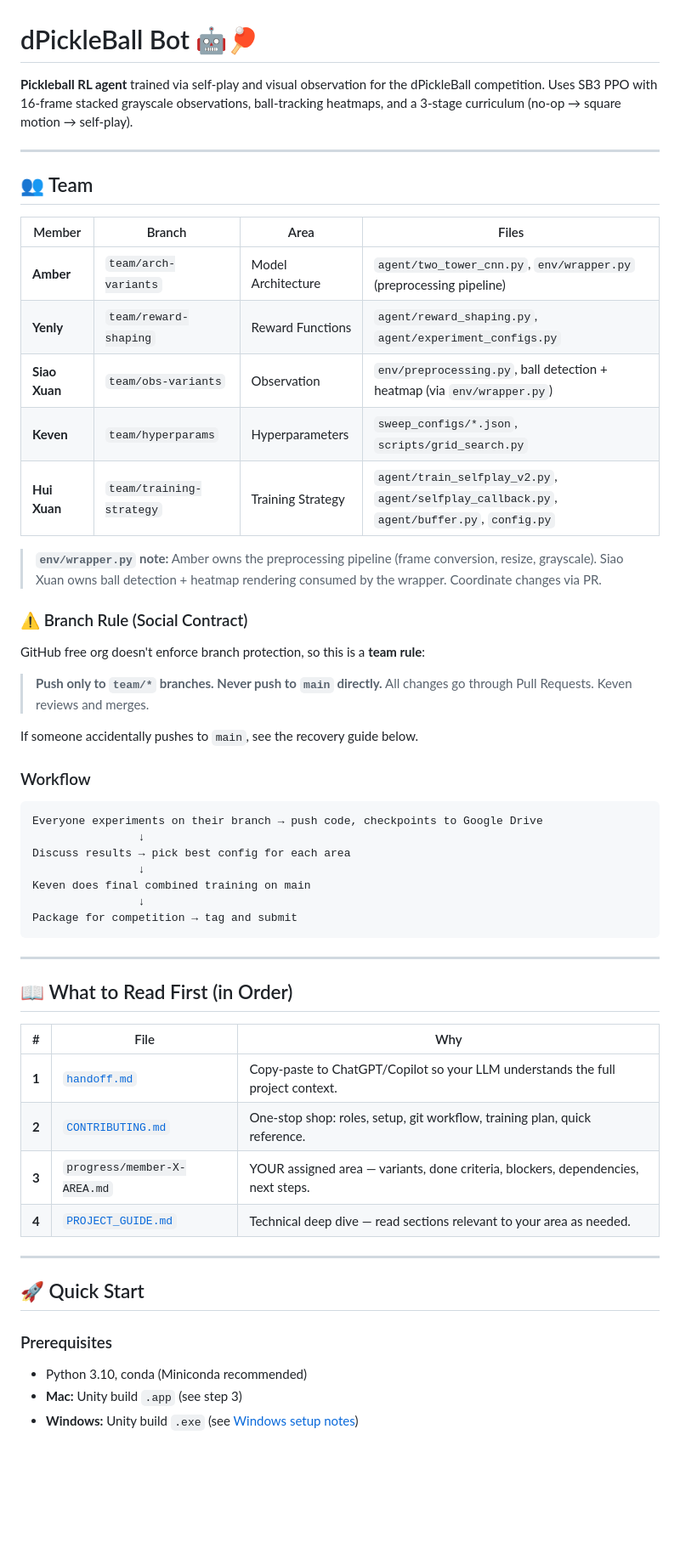
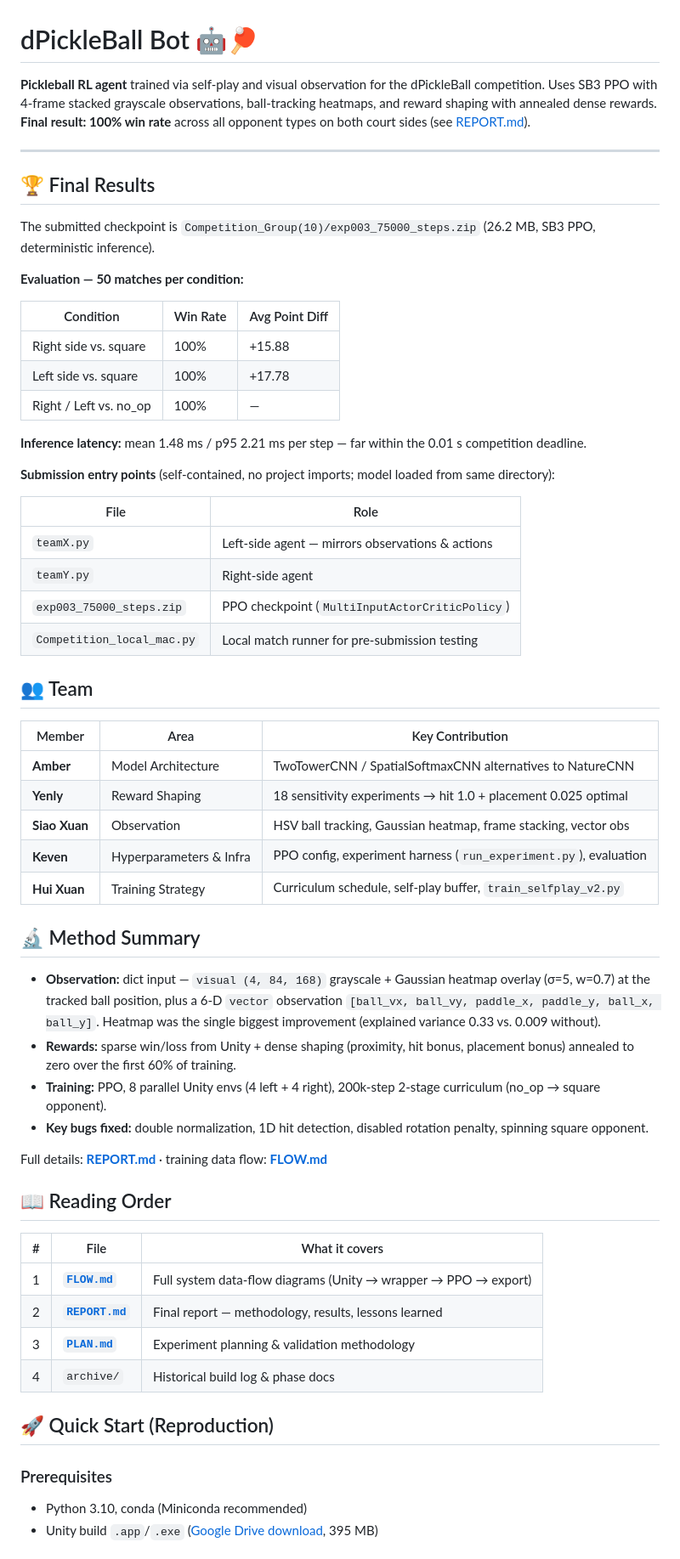
Before and after one commit to pickledev-decagon/pickleball-bot, a Markdown page: README.md, the part around one of its changes. Shown at 85% size. GitHub-like rendering; blank space fills up the shorter version.

Commit message:
docs: rewrite README to reflect final project state — results first, remove stale links to deleted docs, update repo structure

````diff
--- a/README.md
+++ b/README.md
@@ -1,60 +1,64 @@
 # dPickleBall Bot 🤖🏓
 
-**Pickleball RL agent** trained via self-play and visual observation for the dPickleBall competition. Uses SB3 PPO with 16-frame stacked grayscale observations, ball-tracking heatmaps, and a 3-stage curriculum (no-op → square motion → self-play).
+**Pickleball RL agent** trained via self-play and visual observation for the dPickleBall competition. Uses SB3 PPO with 4-frame stacked grayscale observations, ball-tracking heatmaps, and reward shaping with annealed dense rewards. **Final result: 100% win rate** across all opponent types on both court sides (see [REPORT.md](REPORT.md)).
 
 ---
 
+## 🏆 Final Results
+
+The submitted checkpoint is `Competition_Group(10)/exp003_75000_steps.zip` (26.2 MB, SB3 PPO, deterministic inference).
+
+**Evaluation — 50 matches per condition:**
+
+| Condition | Win Rate | Avg Point Diff |
+|-----------|----------|----------------|
+| Right side vs. square | 100% | +15.88 |
+| Left side vs. square | 100% | +17.78 |
+| Right / Left vs. no_op | 100% | — |
+
+**Inference latency:** mean 1.48 ms / p95 2.21 ms per step — far within the 0.01 s competition deadline.
+
+**Submission entry points** (self-contained, no project imports; model loaded from same directory):
+
+| File | Role |
+|------|------|
+| `teamX.py` | Left-side agent — mirrors observations & actions |
+| `teamY.py` | Right-side agent |
+| `exp003_75000_steps.zip` | PPO checkpoint (`MultiInputActorCriticPolicy`) |
+| `Competition_local_mac.py` | Local match runner for pre-submission testing |
+
 ## 👥 Team
 
-| Member | Branch | Area | Files |
-|--------|--------|------|-------|
-| **Amber** | `team/arch-variants` | Model Architecture | `agent/two_tower_cnn.py`, `env/wrapper.py` (preprocessing pipeline) |
-| **Yenly** | `team/reward-shaping` | Reward Functions | `agent/reward_shaping.py`, `agent/experiment_configs.py` |
-| **Siao Xuan** | `team/obs-variants` | Observation | `env/preprocessing.py`, ball detection + heatmap (via `env/wrapper.py`) |
-| **Keven** | `team/hyperparams` | Hyperparameters | `sweep_configs/*.json`, `scripts/grid_search.py` |
-| **Hui Xuan** | `team/training-strategy` | Training Strategy | `agent/train_selfplay_v2.py`, `agent/selfplay_callback.py`, `agent/buffer.py`, `config.py` |
+| Member | Area | Key Contribution |
+|--------|------|-----------------|
+| **Amber** | Model Architecture | TwoTowerCNN / SpatialSoftmaxCNN alternatives to NatureCNN |
+| **Yenly** | Reward Shaping | 18 sensitivity experiments → hit 1.0 + placement 0.025 optimal |
+| **Siao Xuan** | Observation | HSV ball tracking, Gaussian heatmap, frame stacking, vector obs |
+| **Keven** | Hyperparameters & Infra | PPO config, experiment harness (`run_experiment.py`), evaluation |
+| **Hui Xuan** | Training Strategy | Curriculum schedule, self-play buffer, `train_selfplay_v2.py` |
 
-> **`env/wrapper.py` note:** Amber owns the preprocessing pipeline (frame conversion, resize, grayscale). Siao Xuan owns ball detection + heatmap rendering consumed by the wrapper. Coordinate changes via PR.
+## 🔬 Method Summary
 
-### ⚠️ Branch Rule (Social Contract)
+- **Observation:** dict input — `visual (4, 84, 168)` grayscale + Gaussian heatmap overlay (σ=5, w=0.7) at the tracked ball position, plus a 6-D `vector` observation `[ball_vx, ball_vy, paddle_x, paddle_y, ball_x, ball_y]`. Heatmap was the single biggest improvement (explained variance 0.33 vs. 0.009 without).
+- **Rewards:** sparse win/loss from Unity + dense shaping (proximity, hit bonus, placement bonus) annealed to zero over the first 60% of training.
+- **Training:** PPO, 8 parallel Unity envs (4 left + 4 right), 200k-step 2-stage curriculum (no_op → square opponent).
+- **Key bugs fixed:** double normalization, 1D hit detection, disabled rotation penalty, spinning square opponent.
 
-GitHub free org doesn't enforce branch protection, so this is a **team rule**:
+Full details: **[REPORT.md](REPORT.md)** · training data flow: **[FLOW.md](FLOW.md)**
 
-> **Push only to `team/*` branches. Never push to `main` directly.**
-> All changes go through Pull Requests. Keven reviews and merges.
+## 📖 Reading Order
 
-If someone accidentally pushes to `main`, see the recovery guide below.
+| # | File | What it covers |
+|---|------|---------------|
+| 1 | **[`FLOW.md`](FLOW.md)** | Full system data-flow diagrams (Unity → wrapper → PPO → export) |
+| 2 | **[`REPORT.md`](REPORT.md)** | Final report — methodology, results, lessons learned |
+| 3 | **[`PLAN.md`](PLAN.md)** | Experiment planning & validation methodology |
+| 4 | `archive/` | Historical build log & phase docs |
 
-### Workflow
-
-```
-Everyone experiments on their branch → push code, checkpoints to Google Drive
-                ↓
-Discuss results → pick best config for each area
-                ↓
-Keven does final combined training on main
-                ↓
-Package for competition → tag and submit
-```
-
----
-
-## 📖 What to Read First (in Order)
-
-| # | File | Why |
-|---|------|-----|
-| **1** | [`handoff.md`](handoff.md) | Copy-paste to ChatGPT/Copilot so your LLM understands the full project context. |
-| **2** | [`CONTRIBUTING.md`](CONTRIBUTING.md) | One-stop shop: roles, setup, git workflow, training plan, quick reference. |
-| **3** | `progress/member-X-AREA.md` | YOUR assigned area — variants, done criteria, blockers, dependencies, next steps. |
-| **4** | [`PROJECT_GUIDE.md`](PROJECT_GUIDE.md) | Technical deep dive — read sections relevant to your area as needed. |
-
----
-
-## 🚀 Quick Start
+## 🚀 Quick Start (Reproduction)
 
 ### Prerequisites
 
 - Python 3.10, conda (Miniconda recommended)
-- **Mac:** Unity build `.app` (see step 3)
-- **Windows:** Unity build `.exe` (see [Windows setup notes](#windows-setup-notes))
+- Unity build `.app`/`.exe` ([Google Drive download](https://drive.google.com/drive/folders/1lFqj6lopoIO96C_IO8yGXGzRMY1S4fzi), 395 MB)
 
````
Also changed, not shown: other parts of README.md (+46 -151 lines).
